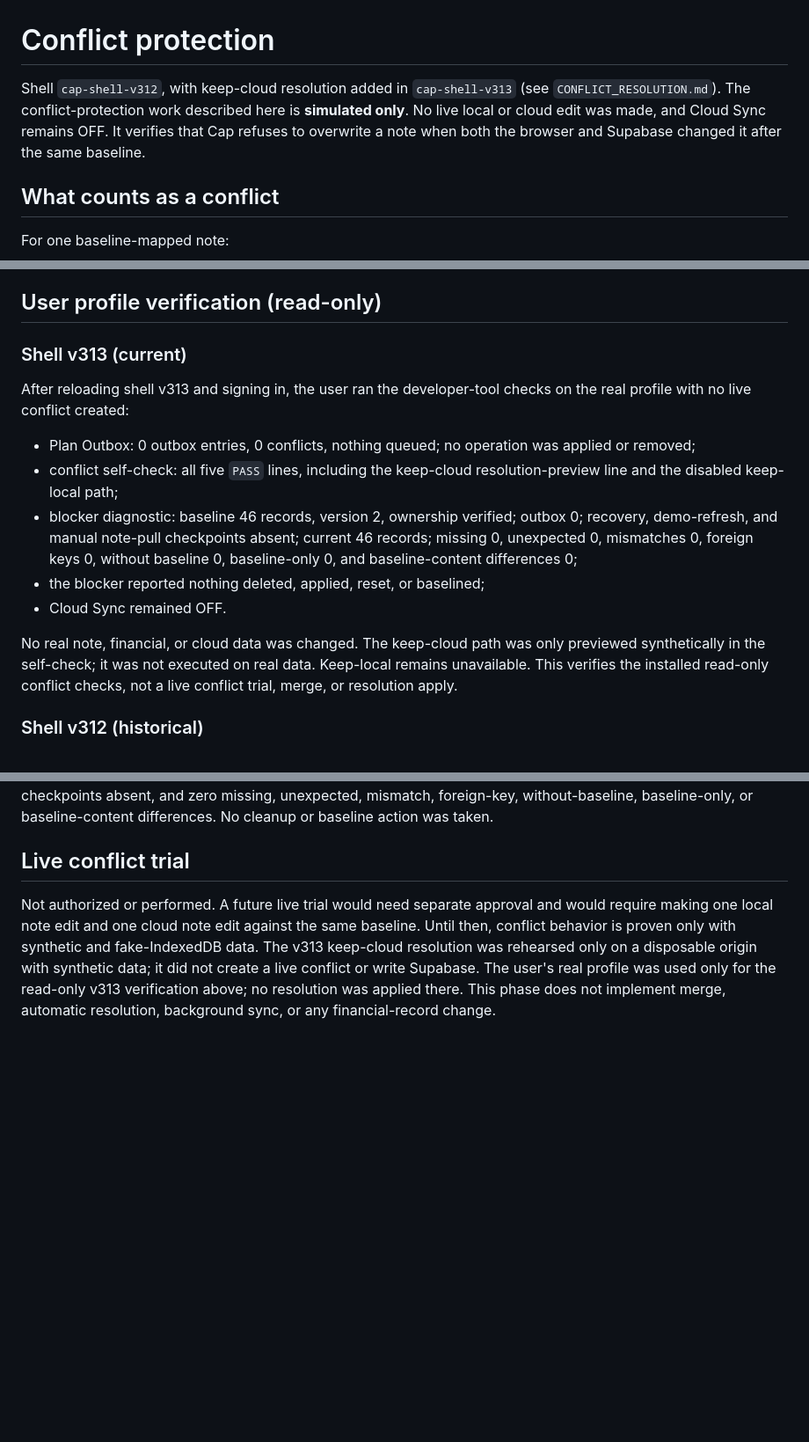
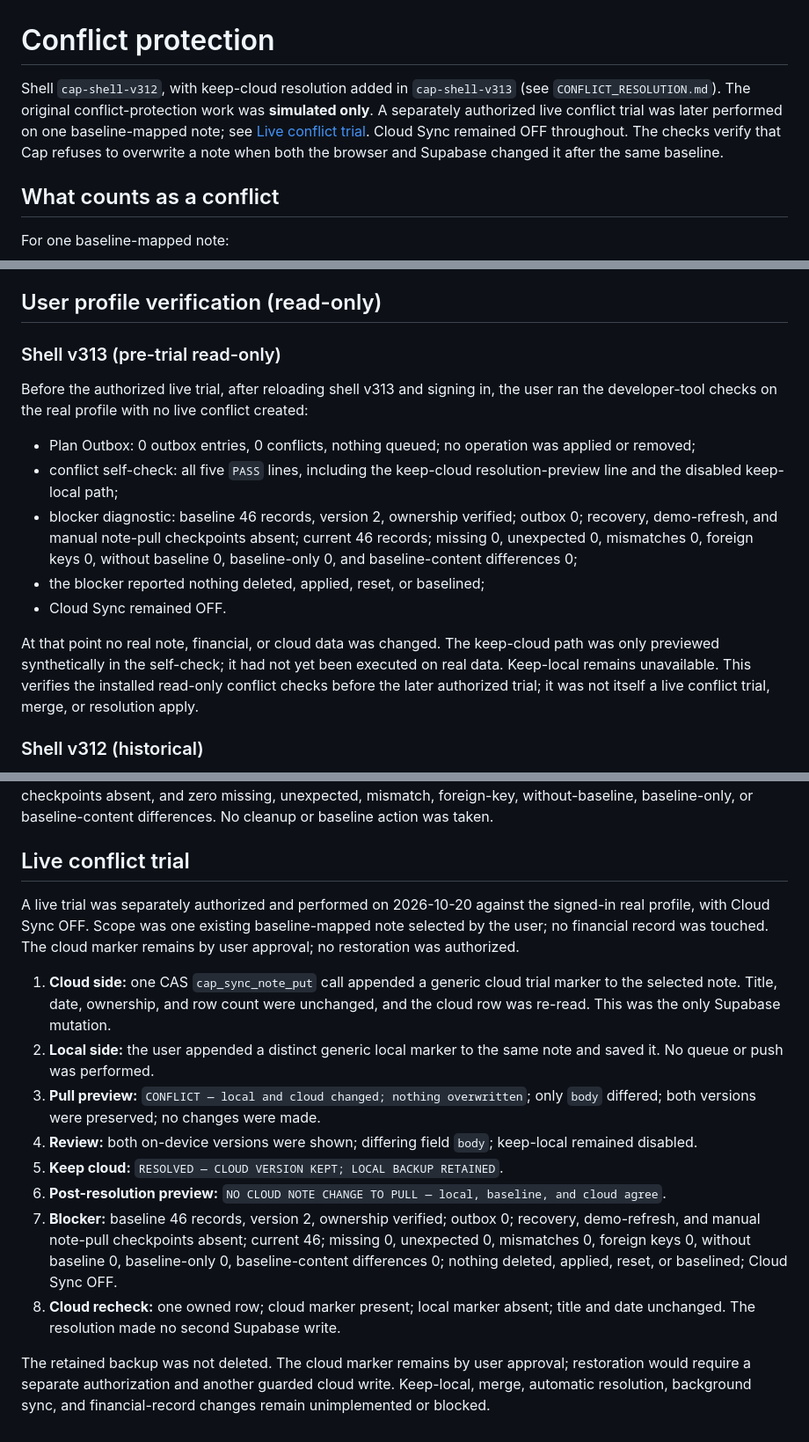
Before and after one commit to luancreek2/cap-finance-tracker, a Markdown page: CONFLICT_PROTECTION.md, 3 parts joined by grey strips. Shown at 88% size. Rendered like a GitHub page; blank space fills up the shorter version.

```diff
--- a/CONFLICT_PROTECTION.md
+++ b/CONFLICT_PROTECTION.md
@@ -1,10 +1,12 @@
 # Conflict protection
 
 Shell `cap-shell-v312`, with keep-cloud resolution added in `cap-shell-v313`
-(see `CONFLICT_RESOLUTION.md`). The conflict-protection work described here is
-**simulated only**. No live local or cloud edit was made, and Cloud Sync remains
-OFF. It verifies that Cap refuses to overwrite a note when both the browser and
-Supabase changed it after the same baseline.
+(see `CONFLICT_RESOLUTION.md`). The original conflict-protection work was
+**simulated only**. A separately authorized live conflict trial was later
+performed on one baseline-mapped note; see [Live conflict trial](#live-conflict-trial).
+Cloud Sync remained OFF throughout. The checks verify that Cap refuses to
+overwrite a note when both the browser and Supabase changed it after the same
+baseline.
 
 ## What counts as a conflict
 
@@ -92,10 +94,11 @@ first. Do not retry, reset, clear storage, or delete metadata.
 
 ## User profile verification (read-only)
 
-### Shell v313 (current)
+### Shell v313 (pre-trial read-only)
 
-After reloading shell v313 and signing in, the user ran the developer-tool
-checks on the real profile with no live conflict created:
+Before the authorized live trial, after reloading shell v313 and signing in,
+the user ran the developer-tool checks on the real profile with no live
+conflict created:
 
 - Plan Outbox: 0 outbox entries, 0 conflicts, nothing queued; no operation was
   applied or removed;
@@ -108,10 +111,11 @@ checks on the real profile with no live conflict created:
 - the blocker reported nothing deleted, applied, reset, or baselined;
 - Cloud Sync remained OFF.
 
-No real note, financial, or cloud data was changed. The keep-cloud path was
-only previewed synthetically in the self-check; it was not executed on real
-data. Keep-local remains unavailable. This verifies the installed read-only
-conflict checks, not a live conflict trial, merge, or resolution apply.
+At that point no real note, financial, or cloud data was changed. The
+keep-cloud path was only previewed synthetically in the self-check; it had not
+yet been executed on real data. Keep-local remains unavailable. This verifies
+the installed read-only conflict checks before the later authorized trial; it
+was not itself a live conflict trial, merge, or resolution apply.
 
 ### Shell v312 (historical)
 
@@ -130,12 +134,33 @@ differences. No cleanup or baseline action was taken.
 
 ## Live conflict trial
 
-Not authorized or performed. A future live trial would need separate approval
-and would require making one local note edit and one cloud note edit against the
-same baseline. Until then, conflict behavior is proven only with synthetic and
-fake-IndexedDB data. The v313 keep-cloud resolution was rehearsed only on a
-disposable origin with synthetic data; it did not create a live conflict or
-write Supabase. The user's real profile was used only for the read-only v313
-verification above; no resolution was applied there. This phase does not
-implement merge, automatic resolution, background sync, or any financial-record
-change.
+A live trial was separately authorized and performed on 2026-10-20 against the
+signed-in real profile, with Cloud Sync OFF. Scope was one existing
+baseline-mapped note selected by the user; no financial record was touched. The
+cloud marker remains by user approval; no restoration was authorized.
+
+1. **Cloud side:** one CAS `cap_sync_note_put` call appended a generic cloud
+   trial marker to the selected note. Title, date, ownership, and row count were
+   unchanged, and the cloud row was re-read. This was the only Supabase
+   mutation.
+2. **Local side:** the user appended a distinct generic local marker to the same
+   note and saved it. No queue or push was performed.
+3. **Pull preview:** `CONFLICT — local and cloud changed; nothing overwritten`;
+   only `body` differed; both versions were preserved; no changes were made.
+4. **Review:** both on-device versions were shown; differing field `body`;
+   keep-local remained disabled.
+5. **Keep cloud:** `RESOLVED — CLOUD VERSION KEPT; LOCAL BACKUP RETAINED`.
+6. **Post-resolution preview:** `NO CLOUD NOTE CHANGE TO PULL — local, baseline,
+   and cloud agree`.
+7. **Blocker:** baseline 46 records, version 2, ownership verified; outbox 0;
+   recovery, demo-refresh, and manual note-pull checkpoints absent; current 46;
+   missing 0, unexpected 0, mismatches 0, foreign keys 0, without baseline 0,
+   baseline-only 0, baseline-content differences 0; nothing deleted, applied,
+   reset, or baselined; Cloud Sync OFF.
+8. **Cloud recheck:** one owned row; cloud marker present; local marker absent;
+   title and date unchanged. The resolution made no second Supabase write.
+
+The retained backup was not deleted. The cloud marker remains by user approval;
+restoration would require a separate authorization and another guarded cloud
+write. Keep-local, merge, automatic resolution, background sync, and
+financial-record changes remain unimplemented or blocked.
```
Also changed, not shown: CONFLICT_RESOLUTION.md (+36 -3 lines), SYNC_PRODUCTION_PLAN.md (+14 -0 lines).
